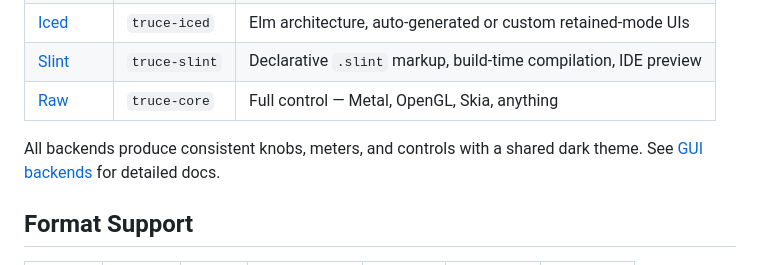
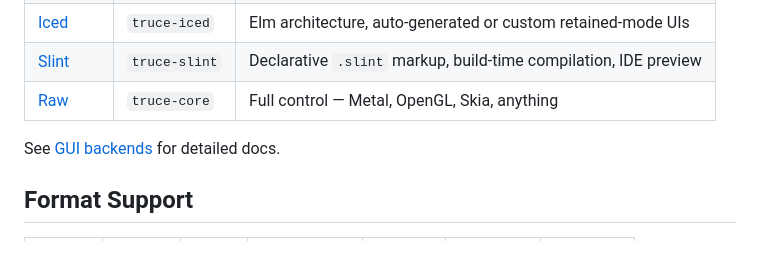
Before and after one commit to truce-audio/truce, a Markdown page: README.md, the part around one of its changes. GitHub-like rendering.

Commit message:
README tweaks

```diff
--- a/README.md
+++ b/README.md
@@ -118,8 +118,7 @@ code needed. For custom UIs, pick a framework:
 | [Slint](docs/gui/slint.md) | `truce-slint` | Declarative `.slint` markup, build-time compilation, IDE preview |
 | [Raw](docs/gui/raw-window-handle.md) | `truce-core` | Full control — Metal, OpenGL, Skia, anything |
 
-All backends produce consistent knobs, meters, and controls with a
-shared dark theme. See [GUI backends](docs/gui/README.md) for detailed docs.
+See [GUI backends](docs/gui/README.md) for detailed docs.
 
 ## Format Support
 
```
Also changed, not shown: other parts of README.md (+5 -5 lines).
